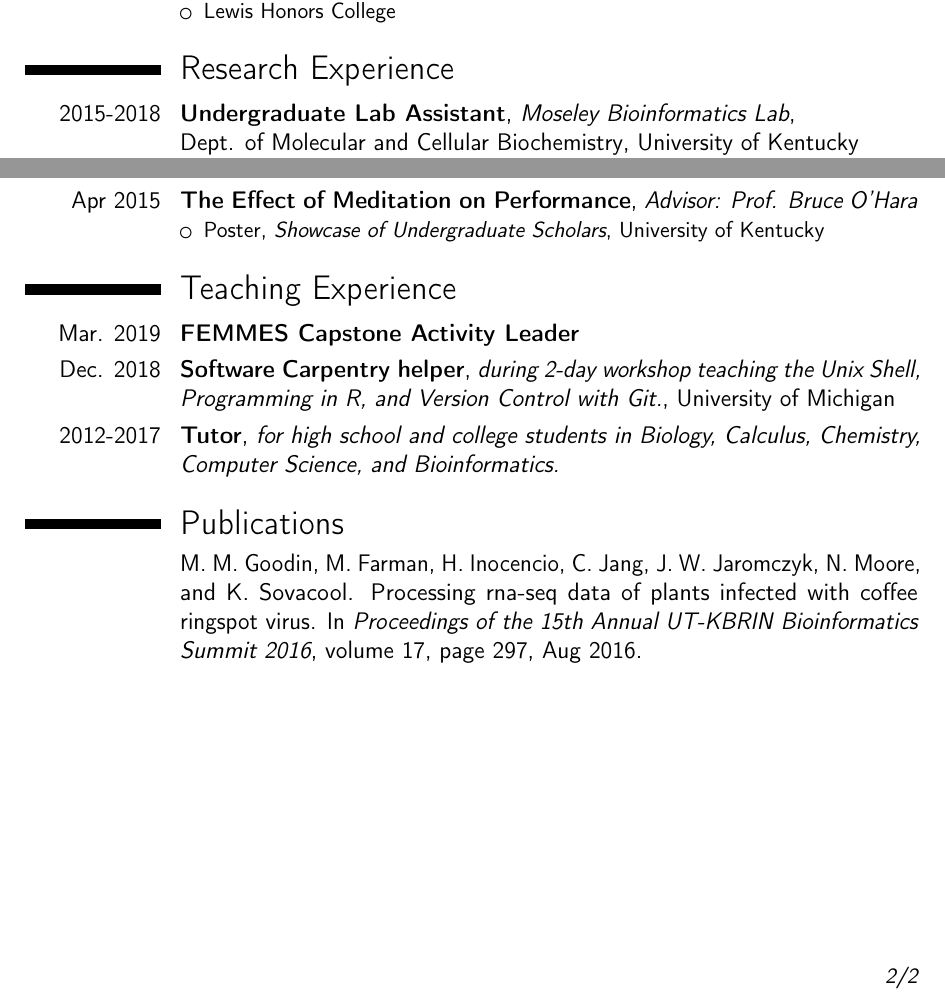
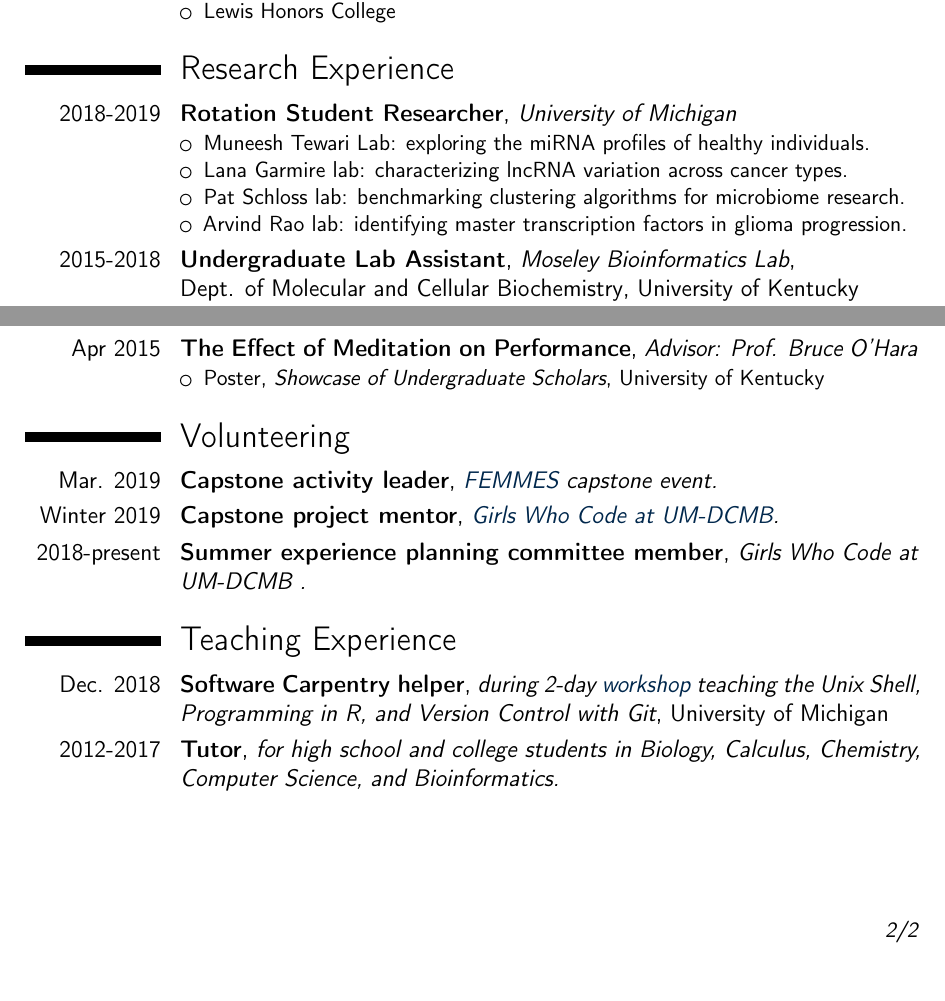
Before and after one commit to kelly-sovacool/latex-cv, a LaTeX CV (cv_KLS.tex): two parts of pages 1 and 2 of 2, joined at a grey line, cut so that both start at the same text. Compiled offline with pdfLaTeX.

Commit message:
Update CV

```diff
--- a/cv_KLS.tex
+++ b/cv_KLS.tex
@@ -10,7 +10,7 @@
 % available at http://www.latex-project.org/lppl/.
 
 
-\documentclass[12pt,sans]{moderncv}        % possible options include font size ('10pt', '11pt' and '12pt'), paper size ('a4paper', 'letterpaper', 'a5paper', 'legalpaper', 'executivepaper' and 'landscape') and font family ('sans' and 'roman')
+\documentclass[12pt,sans,colorlinks,linkcolor=true]{moderncv}        % possible options include font size ('10pt', '11pt' and '12pt'), paper size ('a4paper', 'letterpaper', 'a5paper', 'legalpaper', 'executivepaper' and 'landscape') and font family ('sans' and 'roman')
 
 % moderncv themes
 \moderncvstyle{classic}                             % style options are 'casual' (default), 'classic', 'banking', 'oldstyle' and 'fancy'
@@ -82,7 +80,14 @@
 %----------------------------------------------------------------------------------
 
 \section{Research Experience}
-
+\cventry{2018-2019}{Rotation Student Researcher}{University of Michigan}{}{}{
+\begin{itemize}
+    \item Muneesh Tewari Lab: exploring the miRNA profiles of healthy individuals.
+    \item Lana Garmire lab: characterizing lncRNA variation across cancer types.
+    \item Pat Schloss lab: benchmarking clustering algorithms for microbiome research.
+    \item Arvind Rao lab: identifying master transcription factors in glioma progression.
+\end{itemize}
+}
 \cventry{2015-2018}{Undergraduate Lab Assistant}{Moseley Bioinformatics Lab}{\newline Dept. of Molecular and Cellular Biochemistry}{University of Kentucky}{
 \begin{itemize}
 \item Developed a computational tool for identifying sets of orthologous and \allowbreak paralogous gene products in whole genomes to facilitate collinearity analysis and detection of gene duplication events.
@@ -143,40 +148,25 @@
 }
 
 %----------------------------------------------------------------------------------
+
+\section{Volunteering}
+\cventry{Mar. 2019}{Capstone activity leader}{\href{https://www.femmes.studentorgs.umich.edu/}{FEMMES} capstone event.}{}{}{}
+\cventry{Winter 2019}{Capstone project mentor}{\href{http://umich.edu/~girlswc/}{Girls Who Code at UM-DCMB}.}{}{}{}
+\cventry{2018-present}{Summer experience planning committee member}{Girls Who Code at UM-DCMB .}{}{}{}
+
+%----------------------------------------------------------------------------------
+
 \section{Teaching Experience}
-\cventry{Mar. 2019}{FEMMES Capstone Activity Leader}{}{}{}{}
-\cventry{Dec. 2018}{Software Carpentry helper}{during 2-day workshop teaching the Unix Shell, Programming in R, and Version Control with Git.}{University of Michigan}{}{}
+\cventry{Dec. 2018}{Software Carpentry helper}{during 2-day \href{https://umswc.github.io/2018-12-17-umich/}{workshop} teaching the Unix Shell, Programming in R, and Version Control with Git}{University of Michigan}{}{}
 \cventry{2012-2017}{Tutor}{for high school and college students in Biology, Calculus, Chemistry, Computer Science, and Bioinformatics.}{}{}{}
 
 %----------------------------------------------------------------------------------
 % Publications from a BibTeX file without multibib
 %  for numerical labels: \renewcommand{\bibliographyitemlabel}{\@biblabel{\arabic{enumiv}}}% CONSIDER MERGING WITH PREAMBLE PART
 %  to redefine the heading string ("Publications"): \renewcommand{\refname}{Articles}
-\nocite{*} % allow everything in bibtex file that wasn't cited in-text to be included here
-\bibliographystyle{abbrv}
-\bibliography{cv_KLS} % cv_KLS.bib is a bibtex file with your publications
+% TODO: uncomment the below three lines when I have more publications
+%\nocite{*} % allow everything in bibtex file that wasn't cited in-text to be included here
+%\bibliographystyle{abbrv}
+%\bibliography{cv_KLS} % cv_KLS.bib is a bibtex file with your publications
 
-%\clearpage
-%-----       letter       ---------------------------------------------------------
-% recipient data
-%\recipient{Company Recruitment team}{Company, Inc.\\123 somestreet\\some city}
-%\date{January 01, 1984}
-%\opening{Dear Sir or Madam,}
-%\closing{Yours faithfully,}
-%\enclosure[Attached]{curriculum vit\ae{}}          % use an optional argument to use a string other than "Enclosure", or redefine \enclname
-%\makelettertitle
-
-%Lorem ipsum dolor sit amet, consectetur adipiscing elit. Duis ullamcorper neque sit amet lectus facilisis sed luctus nisl iaculis. Vivamus at neque arcu, sed tempor quam. Curabitur pharetra tincidunt tincidunt. Morbi volutpat feugiat mauris, quis tempor neque vehicula volutpat. Duis tristique justo vel massa fermentum accumsan. Mauris ante elit, feugiat vestibulum tempor eget, eleifend ac ipsum. Donec scelerisque lobortis ipsum eu vestibulum. Pellentesque vel massa at felis accumsan rhoncus.
-
-%Suspendisse commodo, massa eu congue tincidunt, elit mauris pellentesque orci, cursus tempor odio nisl euismod augue. Aliquam adipiscing nibh ut odio sodales et pulvinar tortor laoreet. Mauris a accumsan ligula. Class aptent taciti sociosqu ad litora torquent per conubia nostra, per inceptos himenaeos. Suspendisse vulputate sem vehicula ipsum varius nec tempus dui dapibus. Phasellus et est urna, ut auctor erat. Sed tincidunt odio id odio aliquam mattis. Donec sapien nulla, feugiat eget adipiscing sit amet, lacinia ut dolor. Phasellus tincidunt, leo a fringilla consectetur, felis diam aliquam urna, vitae aliquet lectus orci nec velit. Vivamus dapibus varius blandit.
-
-%Duis sit amet magna ante, at sodales diam. Aenean consectetur porta risus et sagittis. Ut interdum, enim varius pellentesque tincidunt, magna libero sodales tortor, ut fermentum nunc metus a ante. Vivamus odio leo, tincidunt eu luctus ut, sollicitudin sit amet metus. Nunc sed orci lectus. Ut sodales magna sed velit volutpat sit amet pulvinar diam venenatis.
-
-%Albert Einstein discovered that $e=mc^2$ in 1905.
-
-%\[ e=\lim_{n \to \infty} \left(1+\frac{1}{n}\right)^n \]
-
-%\makeletterclosing
-
-%\clearpage\end{CJK*}                              % if you are typesetting your resume in Chinese using CJK; the \clearpage is required for fancyhdr to work correctly with CJK, though it kills the page numbering by making \lastpage undefined
 \end{document}
```
Also changed, not shown: cv_KLS.pdf, cv_KLS.tex (40 more changed lines).
